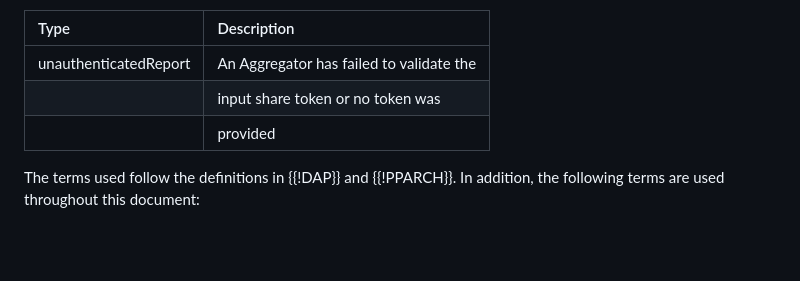
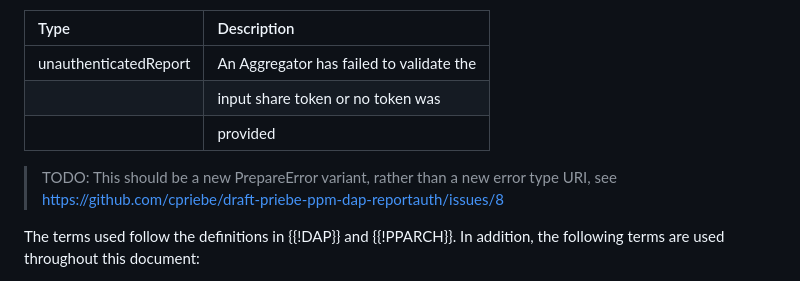
Before and after one commit to cpriebe/draft-priebe-ppm-dap-reportauth, a Markdown page: draft-priebe-ppm-dap-reportauth.md, the part around the change. Rendered like a GitHub page; blank space fills up the shorter version.

Commit message:
Add note on unauthenticatedReport error requiring new PrepareError variant (#12)
Related: https://github.com/cpriebe/draft-priebe-ppm-dap-reportauth/issues/8

```diff
--- a/draft-priebe-ppm-dap-reportauth.md
+++ b/draft-priebe-ppm-dap-reportauth.md
@@ -146,6 +146,10 @@ following error type:
 | unauthenticatedReport | An Aggregator has failed to validate the  |
 |                       | input share token or no token was         |
 |                       | provided                                  |
+
+> TODO: This should be a new PrepareError variant, rather than a new
+> error type URI, see
+> https://github.com/cpriebe/draft-priebe-ppm-dap-reportauth/issues/8
 
 The terms used follow the definitions in {{!DAP}} and {{!PPARCH}}. In
 addition, the following terms are used throughout this document:
```
